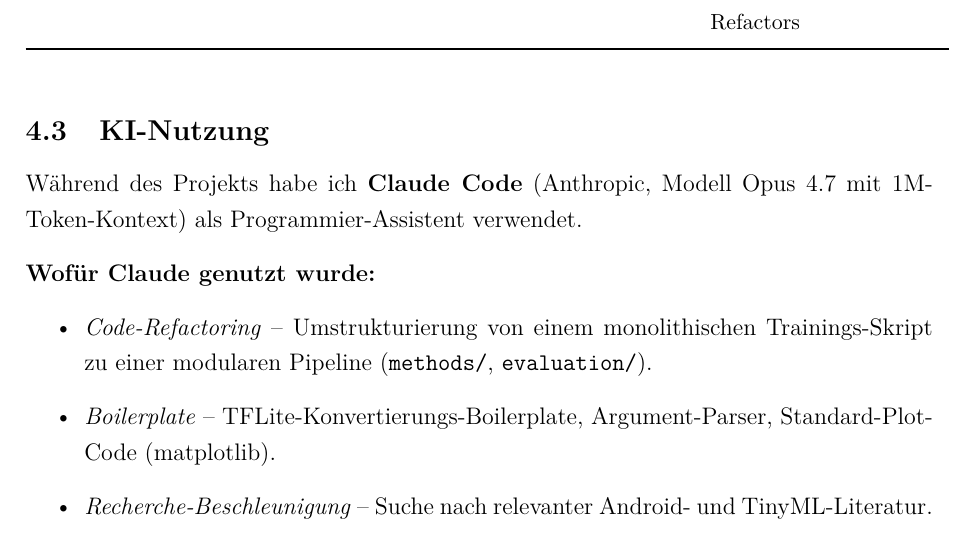
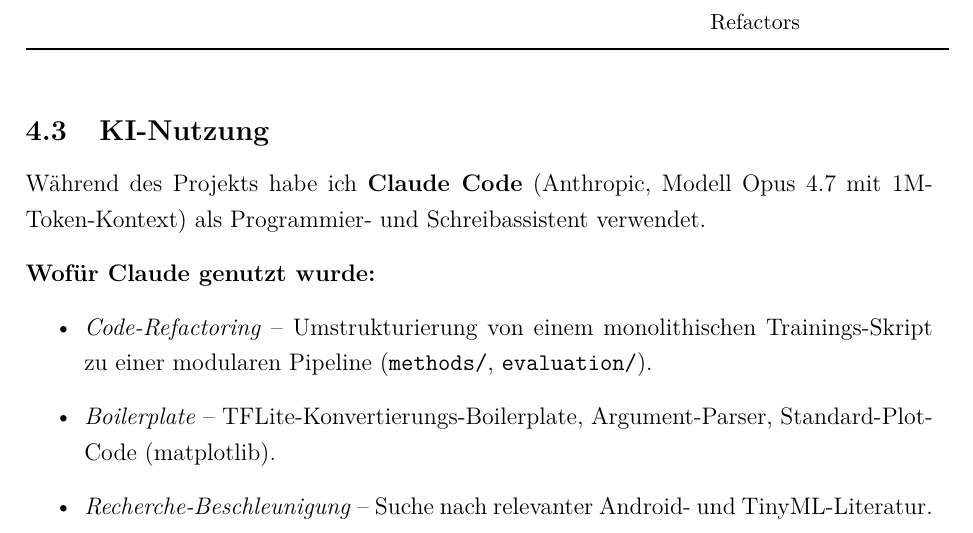
Before and after one commit to Keno-fsdf/HandyUsageRepo, a LaTeX document (portfolio/main.tex): part of page 40 of 43, cut so that both start at the same text. Compiled offline with pdfLaTeX.

Commit message:
KI-Nutzung opener: 'Programmier-Assistent' -> 'Programmier- und Schreibassistent'
The headline sentence framed Claude solely as a coding assistant, but
the doc-writing role was equally significant. Adjusted so the opener
matches the actual scope.

Co-Authored-By: Claude <noreply@anthropic.com>

```diff
--- a/portfolio/main.tex
+++ b/portfolio/main.tex
@@ -1571,7 +1571,8 @@
 \subsection{KI-Nutzung}
 
 Während des Projekts habe ich \textbf{Claude Code} (Anthropic, Modell
-Opus~4.7 mit 1M-Token-Kontext) als Programmier-Assistent verwendet.
+Opus~4.7 mit 1M-Token-Kontext) als Programmier- und Schreibassistent
+verwendet.
 
 \textbf{Wofür Claude genutzt wurde:}
 
```
Also changed, not shown: portfolio/main.pdf.
